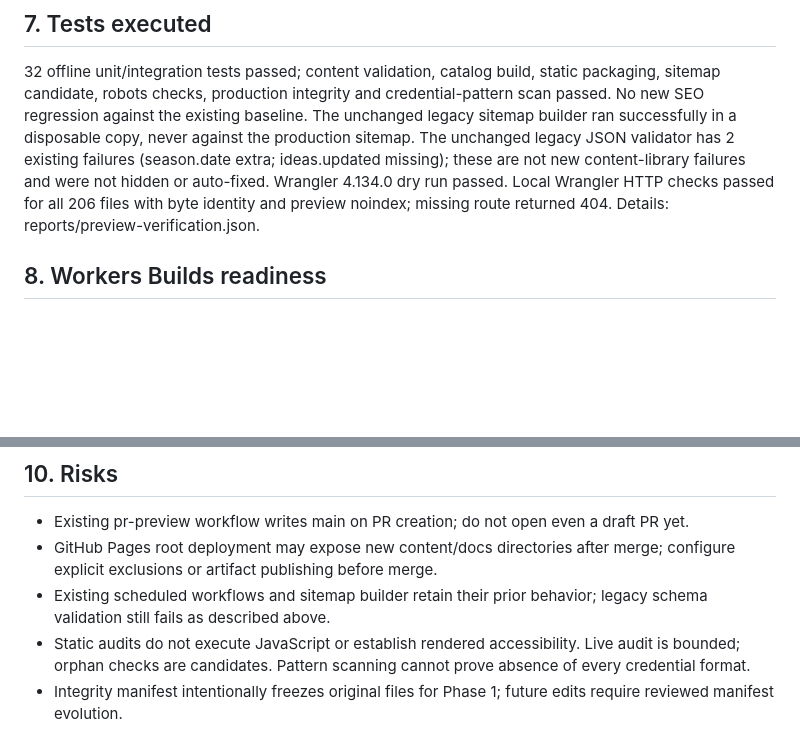
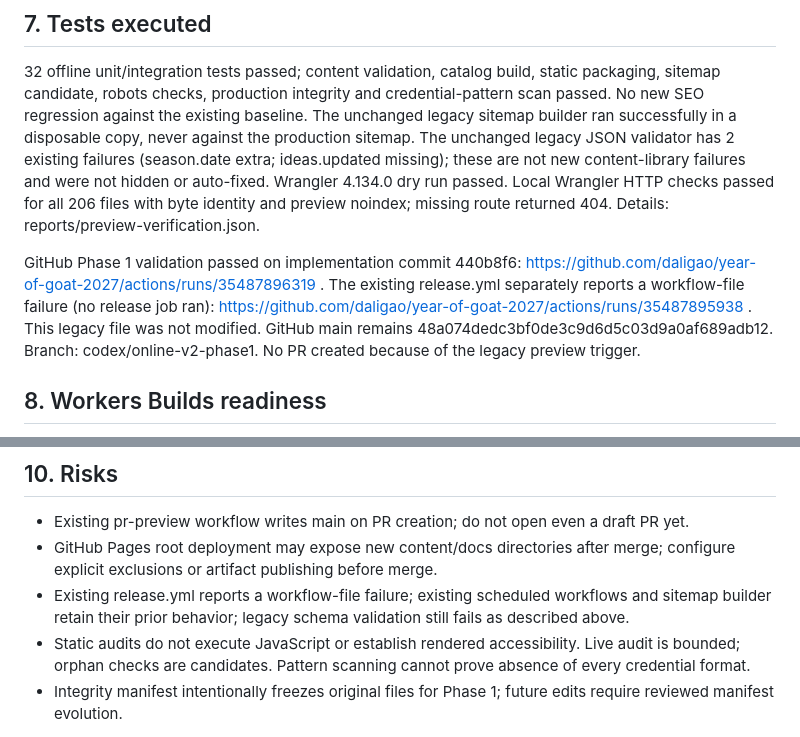
Before and after one commit to daligao/year-of-goat-2027, a Markdown page: docs/PHASE1_DELIVERY.md, 2 parts joined by grey strips. Drawn GitHub-style; blank space fills up the shorter version.

Commit message:
docs: record verified CI result and legacy workflow risk

```diff
--- a/docs/PHASE1_DELIVERY.md
+++ b/docs/PHASE1_DELIVERY.md
@@ -21,6 +21,8 @@ Replaceable Crawler, LocalCrawler, StaticCrawler and explicit unimplemented Brow
 ## 7. Tests executed
 32 offline unit/integration tests passed; content validation, catalog build, static packaging, sitemap candidate, robots checks, production integrity and credential-pattern scan passed. No new SEO regression against the existing baseline. The unchanged legacy sitemap builder ran successfully in a disposable copy, never against the production sitemap. The unchanged legacy JSON validator has 2 existing failures (season.date extra; ideas.updated missing); these are not new content-library failures and were not hidden or auto-fixed. Wrangler 4.134.0 dry run passed. Local Wrangler HTTP checks passed for all 206 files with byte identity and preview noindex; missing route returned 404. Details: reports/preview-verification.json.
 
+GitHub Phase 1 validation passed on implementation commit 440b8f6: https://github.com/daligao/year-of-goat-2027/actions/runs/35487896319 . The existing release.yml separately reports a workflow-file failure (no release job ran): https://github.com/daligao/year-of-goat-2027/actions/runs/35487895938 . This legacy file was not modified. GitHub main remains 48a074dedc3bf0de3c9d6d5c03d9a0af689adb12. Branch: codex/online-v2-phase1. No PR created because of the legacy preview trigger.
+
 ## 8. Workers Builds readiness
 Isolated preview config/build/deploy commands/watch paths documented and dry-run tested. GitHub repository integration and remote Cloudflare builds are not enabled. No production domain routes configured. Future seo-bot and content-pipeline Workers still need runtime entrypoints before deployment.
 
@@ -30,7 +32,7 @@ Interface and binding/permission/robots/limits/cost-control plan documented. No
 ## 10. Risks
 - Existing pr-preview workflow writes main on PR creation; do not open even a draft PR yet.
 - GitHub Pages root deployment may expose new content/docs directories after merge; configure explicit exclusions or artifact publishing before merge.
-- Existing scheduled workflows and sitemap builder retain their prior behavior; legacy schema validation still fails as described above.
+- Existing release.yml reports a workflow-file failure; existing scheduled workflows and sitemap builder retain their prior behavior; legacy schema validation still fails as described above.
 - Static audits do not execute JavaScript or establish rendered accessibility. Live audit is bounded; orphan checks are candidates. Pattern scanning cannot prove absence of every credential format.
 - Integrity manifest intentionally freezes original files for Phase 1; future edits require reviewed manifest evolution.
 
```
